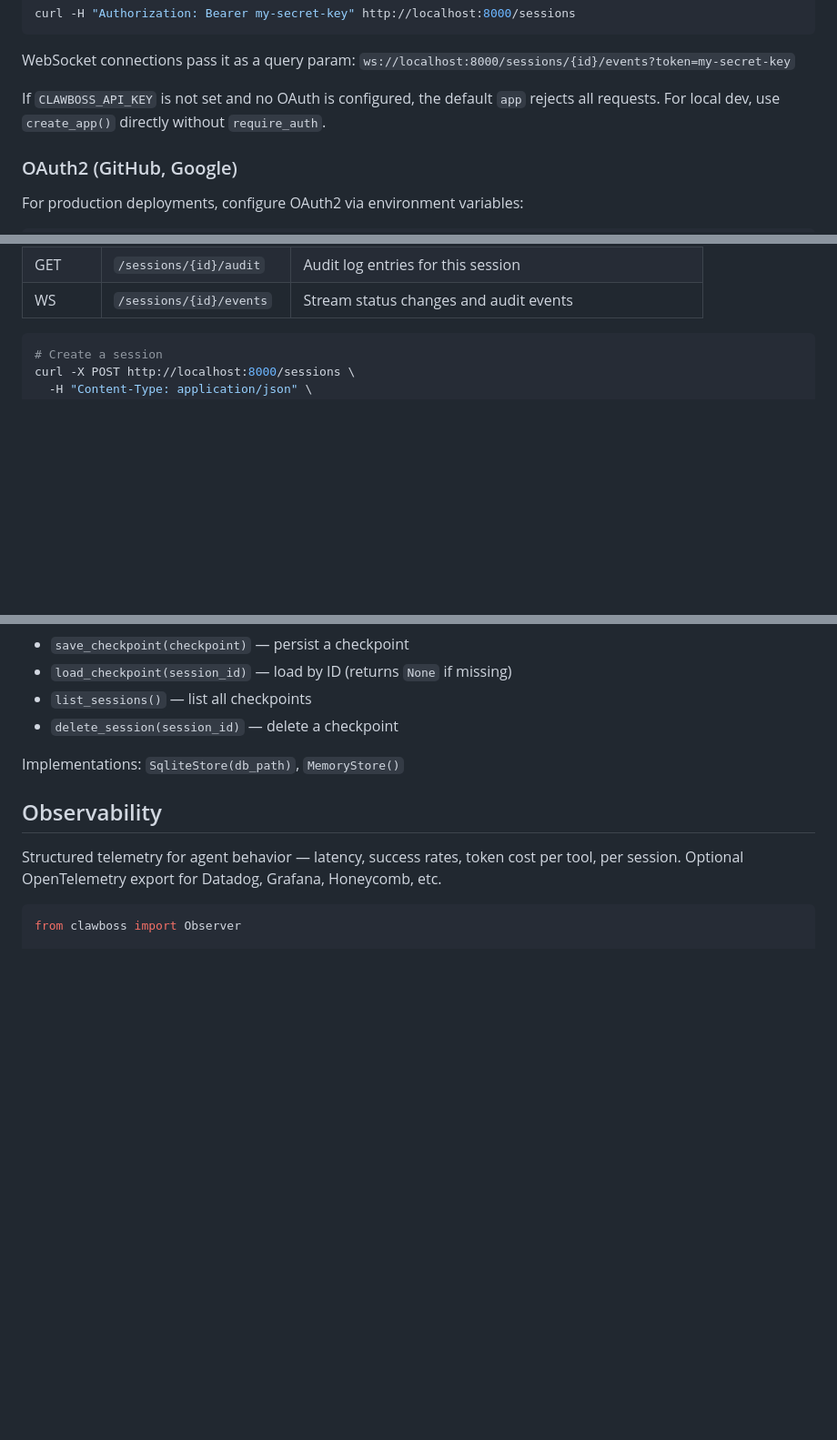
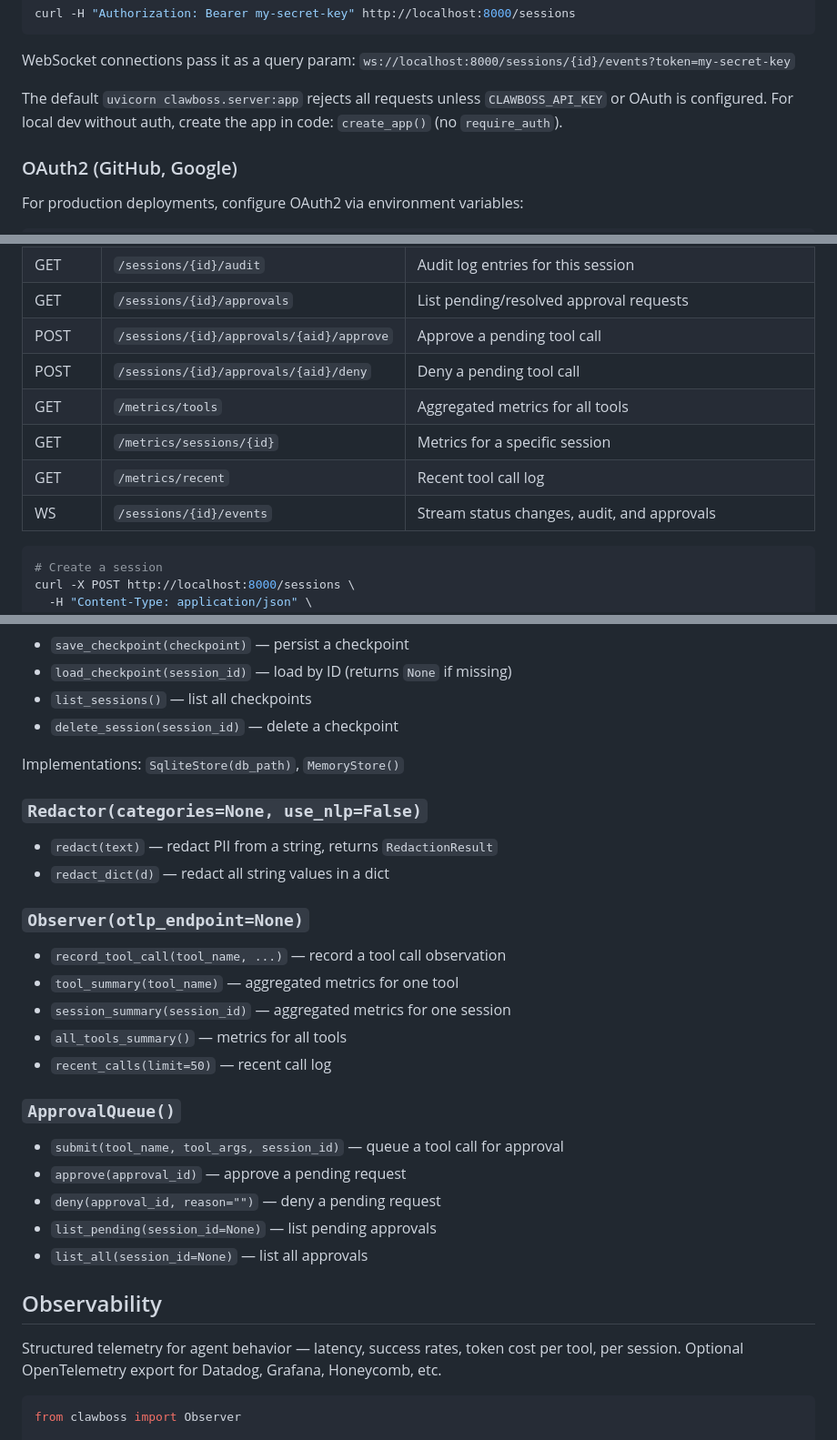
Before and after one commit to arunvenkatadri/clawboss, a Markdown page: README.md, 3 parts joined by grey strips. Shown at 91% size. GitHub-like rendering; blank space fills up the shorter version.

Commit message:
Fix README: missing endpoints, API reference gaps, contradictory auth docs
- Add approval and metrics endpoints to main endpoint table
- Add execute_approved(), Redactor, Observer, ApprovalQueue to API reference
- Fix contradictory auth docs (default app rejects, create_app() is open)
- Fix missing period in opening line

https://claude.ai/code/session_01MViihbvQBymARs9obttk5U

````diff
--- a/README.md
+++ b/README.md
@@ -319,7 +319,7 @@ curl -H "Authorization: Bearer my-secret-key" http://localhost:8000/sessions
 
 WebSocket connections pass it as a query param: `ws://localhost:8000/sessions/{id}/events?token=my-secret-key`
 
-If `CLAWBOSS_API_KEY` is not set and no OAuth is configured, the default `app` rejects all requests. For local dev, use `create_app()` directly without `require_auth`.
+The default `uvicorn clawboss.server:app` rejects all requests unless `CLAWBOSS_API_KEY` or OAuth is configured. For local dev without auth, create the app in code: `create_app()` (no `require_auth`).
 
 ### OAuth2 (GitHub, Google)
 
@@ -346,7 +346,13 @@ Endpoints:
 | POST | `/sessions/{id}/stop` | Stop an agent |
 | POST | `/sessions/{id}/restart` | Restart a stopped/failed agent (new session, same policy) |
 | GET | `/sessions/{id}/audit` | Audit log entries for this session |
-| WS | `/sessions/{id}/events` | Stream status changes and audit events |
+| GET | `/sessions/{id}/approvals` | List pending/resolved approval requests |
+| POST | `/sessions/{id}/approvals/{aid}/approve` | Approve a pending tool call |
+| POST | `/sessions/{id}/approvals/{aid}/deny` | Deny a pending tool call |
+| GET | `/metrics/tools` | Aggregated metrics for all tools |
+| GET | `/metrics/sessions/{id}` | Metrics for a specific session |
+| GET | `/metrics/recent` | Recent tool call log |
+| WS | `/sessions/{id}/events` | Stream status changes, audit, and approvals |
 
 ```bash
 # Create a session
@@ -735,6 +742,27 @@ Dataclass with all configuration. Every field has a sensible default.
 
 Implementations: `SqliteStore(db_path)`, `MemoryStore()`
 
+### `Redactor(categories=None, use_nlp=False)`
+
+- `redact(text)` — redact PII from a string, returns `RedactionResult`
+- `redact_dict(d)` — redact all string values in a dict
+
+### `Observer(otlp_endpoint=None)`
+
+- `record_tool_call(tool_name, ...)` — record a tool call observation
+- `tool_summary(tool_name)` — aggregated metrics for one tool
+- `session_summary(session_id)` — aggregated metrics for one session
+- `all_tools_summary()` — metrics for all tools
+- `recent_calls(limit=50)` — recent call log
+
+### `ApprovalQueue()`
+
+- `submit(tool_name, tool_args, session_id)` — queue a tool call for approval
+- `approve(approval_id)` — approve a pending request
+- `deny(approval_id, reason="")` — deny a pending request
+- `list_pending(session_id=None)` — list pending approvals
+- `list_all(session_id=None)` — list all approvals
+
 ## Observability
 
 Structured telemetry for agent behavior — latency, success rates, token cost per tool, per session. Optional OpenTelemetry export for Datadog, Grafana, Honeycomb, etc.
````
Also changed, not shown: other parts of README.md (+2 -1 lines).
